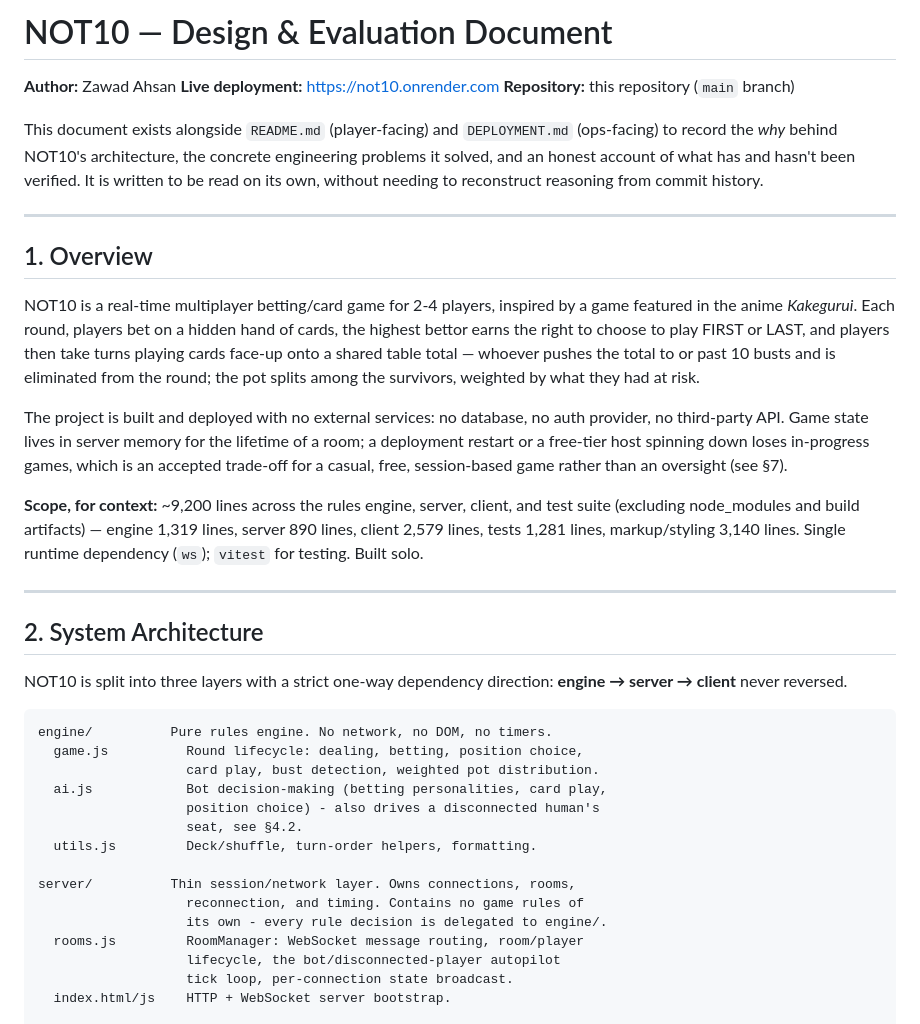
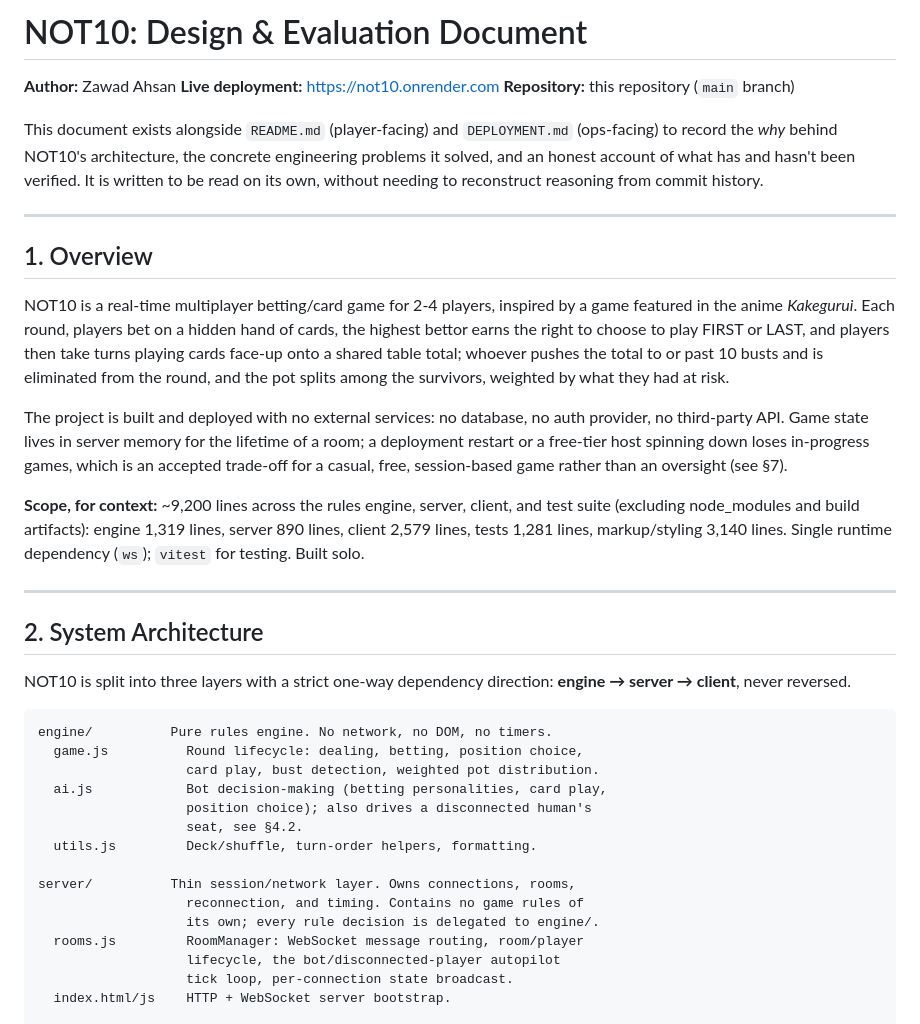
Before and after one commit to ZeddhD/NOT10, a Markdown page: DESIGN.md, the part around one of its changes. GitHub-like rendering.

````diff
--- a/DESIGN.md
+++ b/DESIGN.md
@@ -1,4 +1,4 @@
-# NOT10 — Design & Evaluation Document
+# NOT10: Design & Evaluation Document
 
 **Author:** Zawad Ahsan
 **Live deployment:** https://not10.onrender.com
@@ -19,8 +19,8 @@ NOT10 is a real-time multiplayer betting/card game for 2-4 players,
 inspired by a game featured in the anime *Kakegurui*. Each round, players
 bet on a hidden hand of cards, the highest bettor earns the right to
 choose to play FIRST or LAST, and players then take turns playing cards
-face-up onto a shared table total — whoever pushes the total to or past
-10 busts and is eliminated from the round; the pot splits among the
+face-up onto a shared table total; whoever pushes the total to or past
+10 busts and is eliminated from the round, and the pot splits among the
 survivors, weighted by what they had at risk.
 
 The project is built and deployed with no external services: no
@@ -31,7 +31,7 @@ accepted trade-off for a casual, free, session-based game rather than an
 oversight (see §7).
 
 **Scope, for context:** ~9,200 lines across the rules engine, server,
-client, and test suite (excluding node_modules and build artifacts) —
+client, and test suite (excluding node_modules and build artifacts):
 engine 1,319 lines, server 890 lines, client 2,579 lines, tests 1,281
 lines, markup/styling 3,140 lines. Single runtime dependency (`ws`);
 `vitest` for testing. Built solo.
@@ -41,20 +41,20 @@ lines, markup/styling 3,140 lines. Single runtime dependency (`ws`);
 ## 2. System Architecture
 
 NOT10 is split into three layers with a strict one-way dependency
-direction: **engine → server → client** never reversed.
+direction: **engine → server → client**, never reversed.
 
 ```
 engine/          Pure rules engine. No network, no DOM, no timers.
   game.js          Round lifecycle: dealing, betting, position choice,
                    card play, bust detection, weighted pot distribution.
   ai.js            Bot decision-making (betting personalities, card play,
-                   position choice) - also drives a disconnected human's
+                   position choice); also drives a disconnected human's
                    seat, see §4.2.
   utils.js         Deck/shuffle, turn-order helpers, formatting.
 
 server/          Thin session/network layer. Owns connections, rooms,
                    reconnection, and timing. Contains no game rules of
-                   its own - every rule decision is delegated to engine/.
+                   its own; every rule decision is delegated to engine/.
   rooms.js         RoomManager: WebSocket message routing, room/player
                    lifecycle, the bot/disconnected-player autopilot
                    tick loop, per-connection state broadcast.
````
Also changed, not shown: other parts of DESIGN.md (+36 -35 lines).
